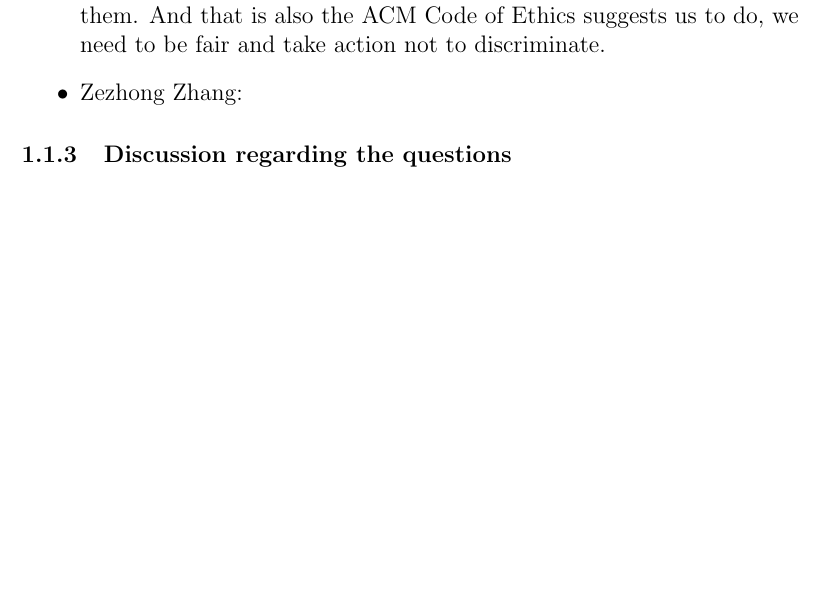
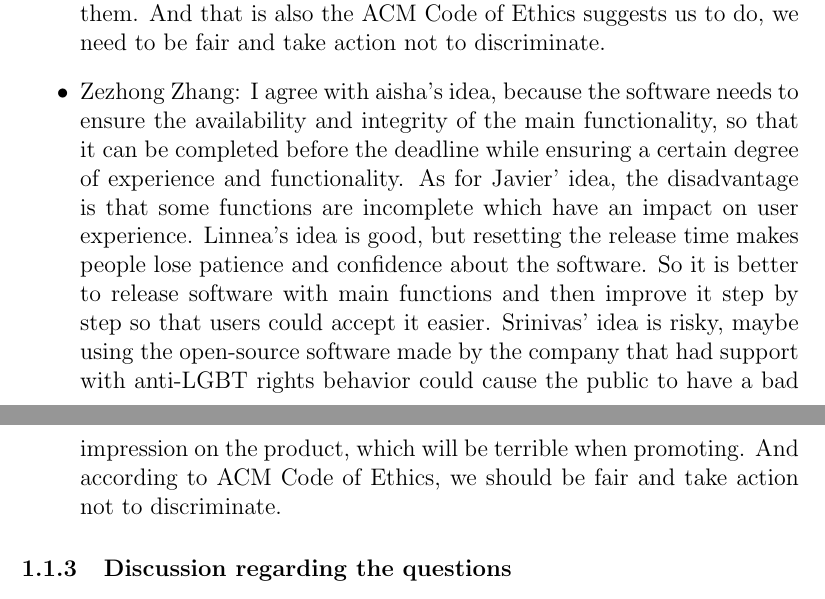
Before and after one commit to SilentStars/GoupAssignmentACSS, a LaTeX document (Case Discussion/Main.tex, which reads Case Discussion/Data/Section1.tex): part of page 2 of 3 before the commit and two parts of pages 2 and 3 of 3 after it, the two joined at a grey line, cut so that both start at the same text, the shorter picture padded with empty space. Compiled offline with pdfLaTeX.

Commit message:
update case1

```diff
--- a/Case Discussion/Data/Section1.tex
+++ b/Case Discussion/Data/Section1.tex
@@ -14,7 +14,7 @@
   			\item Qinhan Hou:
   			\item Yifan Liu: I agree with Aisha considering that the quality of work is important, so the first thing should do is to focus on the main feature and its quality. And I also disagree with Srinivas. I think that open-source software is great for personal development but as a product, we still need time to go through the code, and it's a time-consuming thing to do so. On the other hand, this is an anti-LGTBQ+ right organization support community, so it's better not to get involved with them.
   			And that is also the ACM Code of Ethics suggests us to do, we need to be fair and take action not to discriminate.
-  			\item Zezhong Zhang:
+  			\item Zezhong Zhang: I agree with aisha's idea, because the software needs to ensure the availability and integrity of the main functionality, so that it can be completed before the deadline while ensuring a certain degree of experience and functionality. As for Javier' idea, the disadvantage is that some functions are incomplete which have an impact on user experience. Linnea's idea is good, but resetting the release time makes people lose patience and confidence about the software. So it is better to release software with main functions and then improve it step by step so that users could accept it easier. Srinivas' idea is risky, maybe using the open-source software made by the company that had support with anti-LGBT rights behavior could cause the public to have a bad impression on the product, which will be terrible when promoting. And according to ACM Code of Ethics, we should be fair and take action not to discriminate.
 		\end{itemize}
 		\subsubsection{Discussion regarding the questions}
 
```
